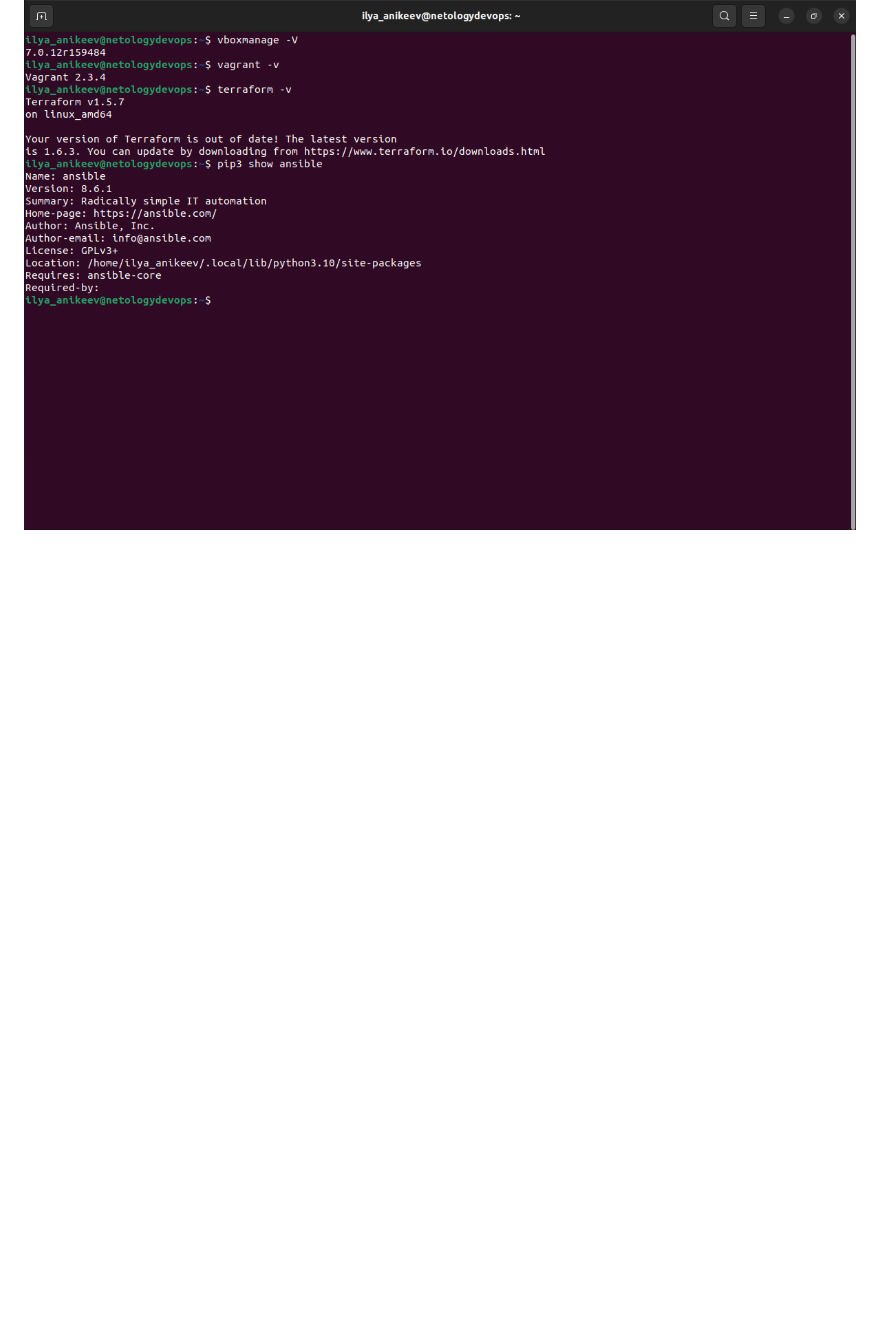
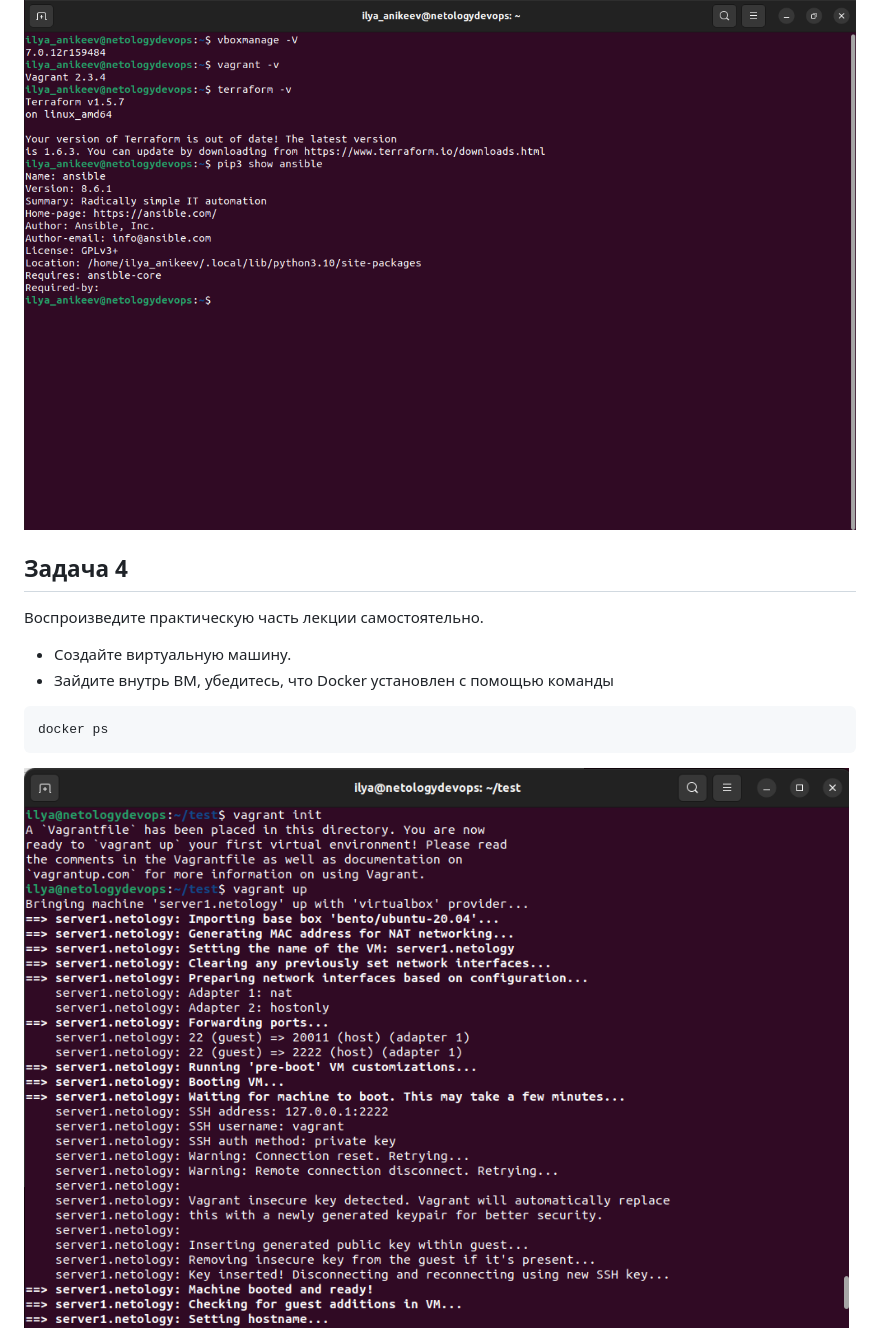
Before and after one commit to IlyaAnikeev/devops-netology, a Markdown page: 02_homework_iaac_virt/README.md, the part around the change printed below. Rendered like a GitHub page; pictures changed too: 02_homework_iaac_virt/img/1.png (added); blank space fills up the shorter version.

Commit message:
homework completed

````diff
--- a/02_homework_iaac_virt/README.md
+++ b/02_homework_iaac_virt/README.md
@@ -32,3 +32,17 @@
 _Приложите вывод команд установленных версий каждой из программ, оформленный в Markdown._
 
 ![vers](img/vers.png)
+
+## Задача 4
+
+Воспроизведите практическую часть лекции самостоятельно.
+
+- Создайте виртуальную машину.
+- Зайдите внутрь ВМ, убедитесь, что Docker установлен с помощью команды
+
+```
+docker ps
+```
+
+![vers](img/1.png)
+
````
Also changed, not shown: other parts of 02_homework_iaac_virt/README.md (+5 -0 lines), 02_homework_iaac_virt/img/2.png (added), 02_homework_iaac_virt/img/3.png (added), 02_homework_iaac_virt/img/4.png (added).
